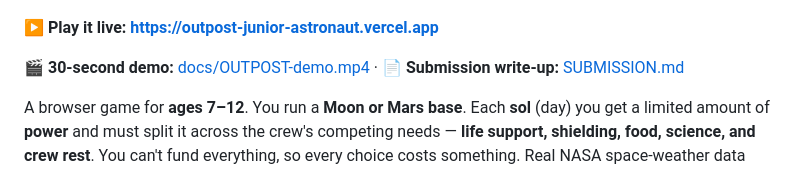
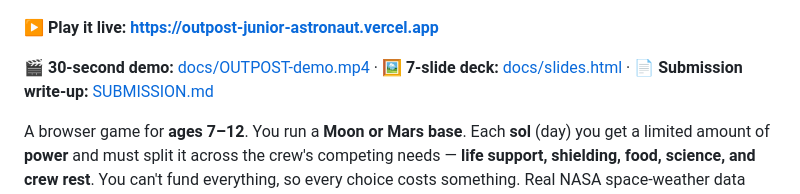
Before and after one commit to Mukaltin0224/outpost-junior-astronaut, a Markdown page: README.md, the part around the change. Rendered like a GitHub page.

Commit message:
Добавлено слайд-шоу подачи: 7 слайдов (docs/slides.html) + скриншоты
HTML-дек в стиле OUTPOST для демонстрации проекта на NASA Space Apps
(листается стрелками/кликом, печатается в PDF). Ссылка добавлена в README.

Co-Authored-By: Claude Opus 4.8 <noreply@anthropic.com>

```diff
--- a/README.md
+++ b/README.md
@@ -6,7 +6,7 @@
 
 **▶ Play it live: https://outpost-junior-astronaut.vercel.app**
 
-🎬 **30-second demo:** [docs/OUTPOST-demo.mp4](./docs/OUTPOST-demo.mp4) · 📄 **Submission write-up:** [SUBMISSION.md](./SUBMISSION.md)
+🎬 **30-second demo:** [docs/OUTPOST-demo.mp4](./docs/OUTPOST-demo.mp4) · 🖼️ **7-slide deck:** [docs/slides.html](./docs/slides.html) · 📄 **Submission write-up:** [SUBMISSION.md](./SUBMISSION.md)
 
 A browser game for **ages 7–12**. You run a **Moon or Mars base**. Each **sol** (day) you get a limited amount of **power** and must split it across the crew's competing needs — **life support, shielding, food, science, and crew rest**. You can't fund everything, so every choice costs something. Real NASA space-weather data drives the hazards.
 
```
Also changed, not shown: docs/flare.jpg (added), docs/report.jpg (added), 1 other file.
